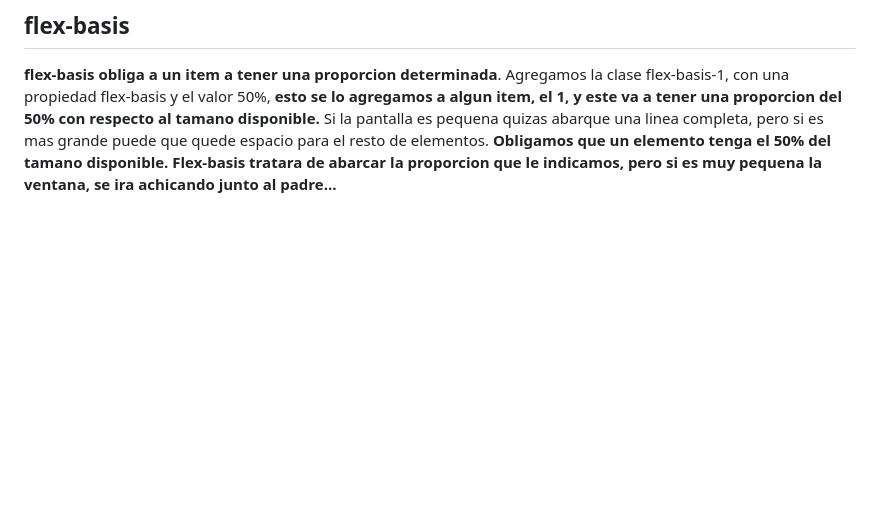
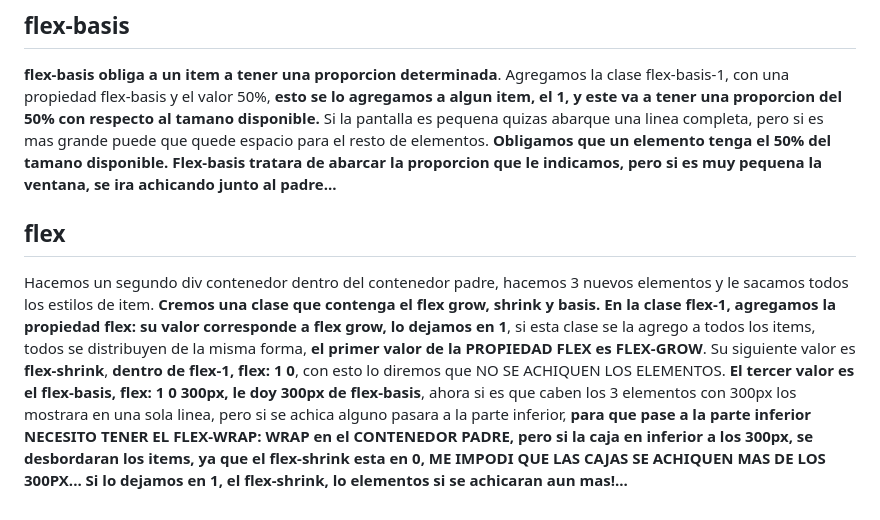
Before and after one commit to Danielacvd/basic-front, a Markdown page: css-flexBox.md, the part around the change. GitHub-like rendering; blank space fills up the shorter version.

Commit message:
ADD: Docu flex

```diff
--- a/css-flexBox.md
+++ b/css-flexBox.md
@@ -83,3 +83,10 @@ Creamos la clase flex-shrink-0, y le damos la propiedad flex-shrink: 0, **si se
 **flex-basis obliga a un item a tener una proporcion determinada**.
 Agregamos la clase flex-basis-1, con una propiedad flex-basis y el valor 50%, **esto se lo agregamos a algun item, el 1, y este va a tener una proporcion del 50% con respecto al tamano disponible.** Si la pantalla es pequena quizas abarque una linea completa, pero si es mas grande puede que quede espacio para el resto de elementos. **Obligamos que un elemento tenga el 50% del tamano disponible.**
 **Flex-basis tratara de abarcar la proporcion que le indicamos, pero si es muy pequena la ventana, se ira achicando junto al padre...**
+
+## flex
+Hacemos un segundo div contenedor dentro del contenedor padre, hacemos 3 nuevos elementos y le sacamos todos los estilos de item.
+**Cremos una clase que contenga el flex grow, shrink y basis.**
+**En la clase flex-1, agregamos la propiedad flex: su valor corresponde a flex grow, lo dejamos en 1**, si esta clase se la agrego a todos los items, todos se distribuyen de la misma forma, **el primer valor de la PROPIEDAD FLEX es FLEX-GROW**.
+Su siguiente valor es **flex-shrink**, **dentro de flex-1, flex: 1 0**, con esto lo diremos que NO SE ACHIQUEN LOS ELEMENTOS.
+**El tercer valor es el flex-basis, flex: 1 0 300px, le doy 300px de flex-basis**, ahora si es que caben los 3 elementos con 300px los mostrara en una sola linea, pero si se achica alguno pasara a la parte inferior, **para que pase a la parte inferior NECESITO TENER EL FLEX-WRAP: WRAP en el CONTENEDOR PADRE, pero si la caja en inferior a los 300px, se desbordaran los items, ya que el flex-shrink esta en 0, ME IMPODI QUE LAS CAJAS SE ACHIQUEN MAS DE LOS 300PX... Si lo dejamos en 1, el flex-shrink, lo elementos si se achicaran aun mas!...**
```
